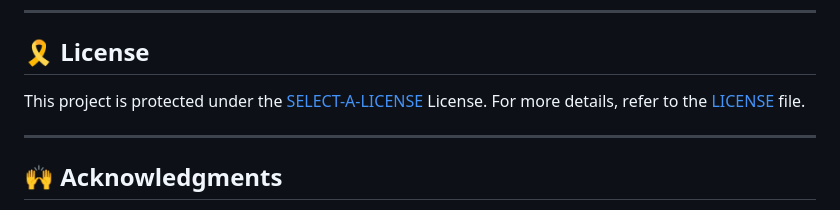
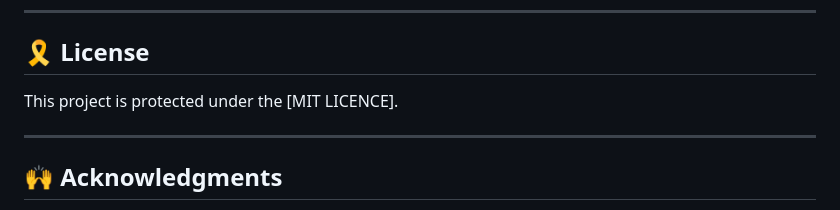
Before and after one commit to Arpitgarg07/Bug-Bounty, a Markdown page: README.md, the part around the change. GitHub-like rendering.

```diff
--- a/README.md
+++ b/README.md
@@ -379,7 +379,7 @@ echo 'INSERT-TEST-COMMAND-HERE'
 
 ## 🎗 License
 
-This project is protected under the [SELECT-A-LICENSE](https://choosealicense.com/licenses) License. For more details, refer to the [LICENSE](https://choosealicense.com/licenses/) file.
+This project is protected under the [MIT LICENCE].
 
 ---
 
```
